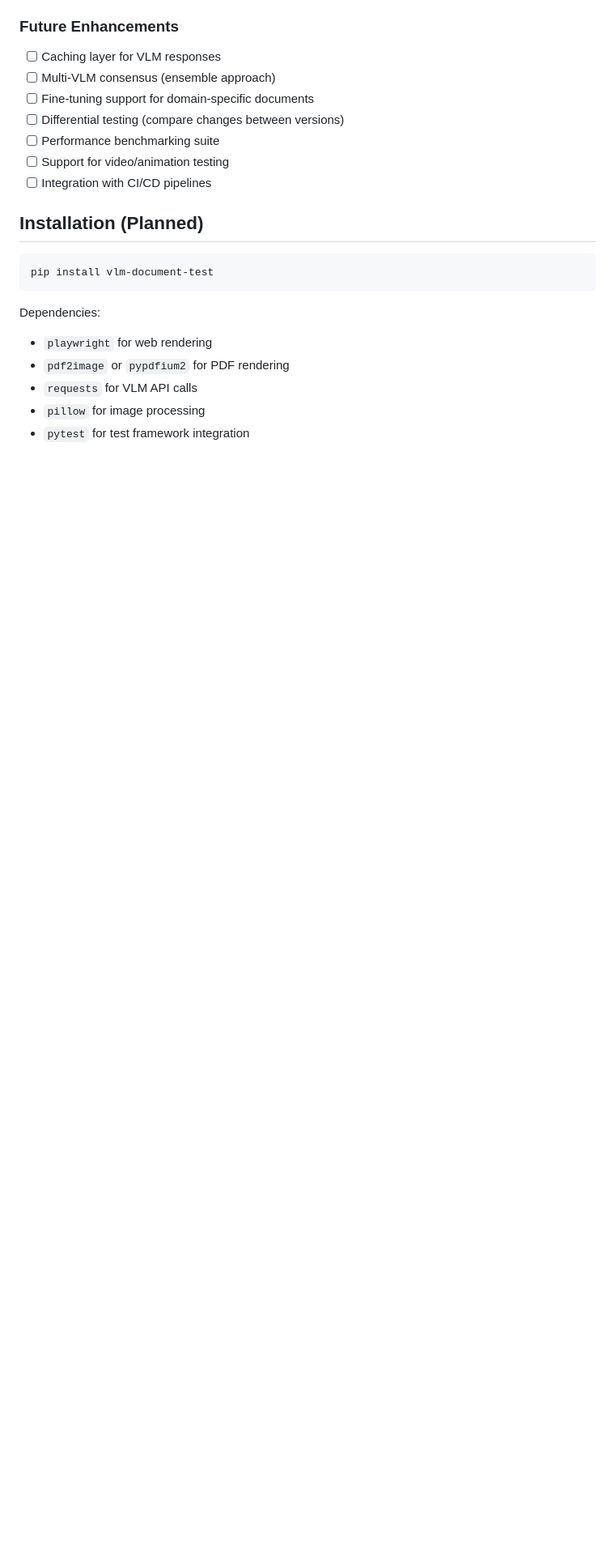
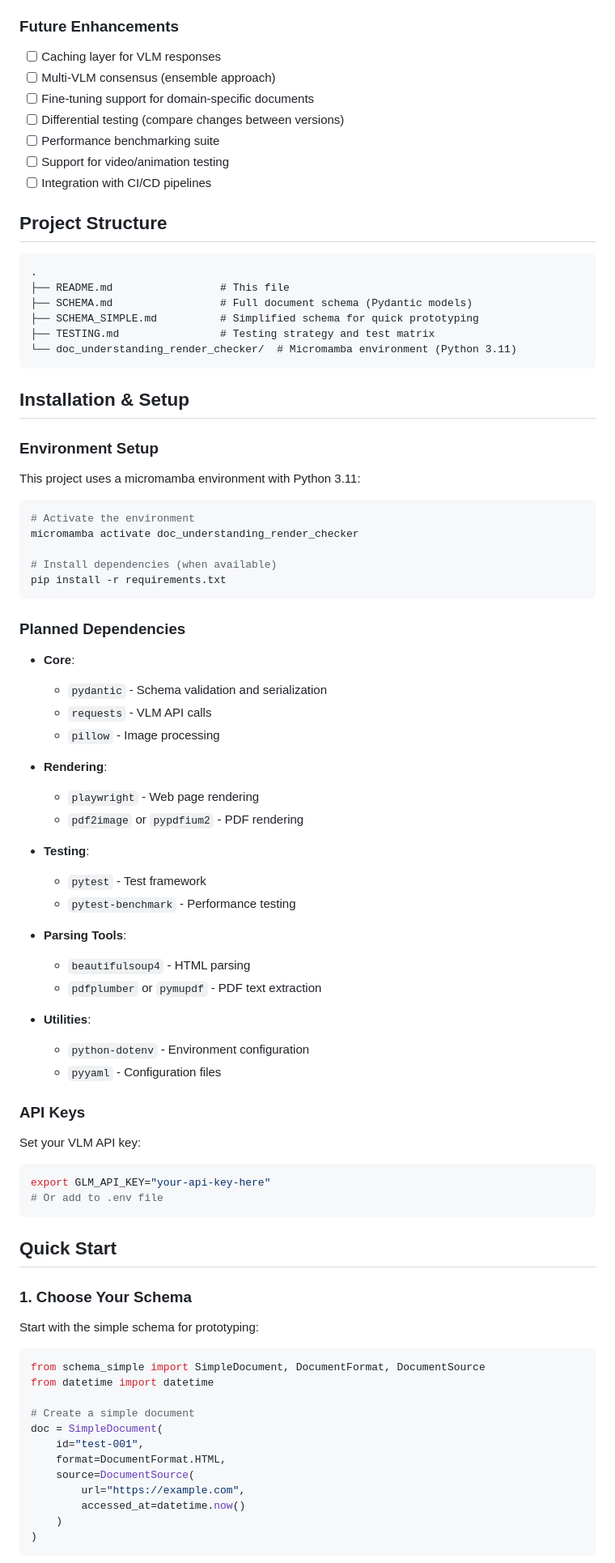
Before and after one commit to syhw/document_parser_tester, a Markdown page: README.md, the part around the change printed below. Shown: that part at 81% size. GitHub-like rendering; blank space fills up the shorter version.

Commit message:
updated README / env

````diff
--- a/README.md
+++ b/README.md
@@ -324,15 +324,81 @@ Based on current VLM literature and best practices:
 - [ ] Support for video/animation testing
 - [ ] Integration with CI/CD pipelines
 
-## Installation (Planned)
+## Project Structure
+
+```
+.
+├── README.md                 # This file
+├── SCHEMA.md                 # Full document schema (Pydantic models)
+├── SCHEMA_SIMPLE.md          # Simplified schema for quick prototyping
+├── TESTING.md                # Testing strategy and test matrix
+└── doc_understanding_render_checker/  # Micromamba environment (Python 3.11)
+```
+
+## Installation & Setup
+
+### Environment Setup
+
+This project uses a micromamba environment with Python 3.11:
 
 ```bash
-pip install vlm-document-test
+# Activate the environment
+micromamba activate doc_understanding_render_checker
+
+# Install dependencies (when available)
+pip install -r requirements.txt
 ```
 
-Dependencies:
-- `playwright` for web rendering
-- `pdf2image` or `pypdfium2` for PDF rendering
-- `requests` for VLM API calls
-- `pillow` for image processing
-- `pytest` for test framework integration
+### Planned Dependencies
+
+- **Core**:
+  - `pydantic` - Schema validation and serialization
+  - `requests` - VLM API calls
+  - `pillow` - Image processing
+
+- **Rendering**:
+  - `playwright` - Web page rendering
+  - `pdf2image` or `pypdfium2` - PDF rendering
+
+- **Testing**:
+  - `pytest` - Test framework
+  - `pytest-benchmark` - Performance testing
+
+- **Parsing Tools**:
+  - `beautifulsoup4` - HTML parsing
+  - `pdfplumber` or `pymupdf` - PDF text extraction
+
+- **Utilities**:
+  - `python-dotenv` - Environment configuration
+  - `pyyaml` - Configuration files
+
+### API Keys
+
+Set your VLM API key:
+
+```bash
+export GLM_API_KEY="your-api-key-here"
+# Or add to .env file
+```
+
+## Quick Start
+
+### 1. Choose Your Schema
+
+Start with the simple schema for prototyping:
+
+```python
+from schema_simple import SimpleDocument, DocumentFormat, DocumentSource
+from datetime import datetime
+
+# Create a simple document
+doc = SimpleDocument(
+    id="test-001",
+    format=DocumentFormat.HTML,
+    source=DocumentSource(
+        url="https://example.com",
+        accessed_at=datetime.now()
+    )
+)
+```
+
````
Also changed, not shown: other parts of README.md (+17 -0 lines).
